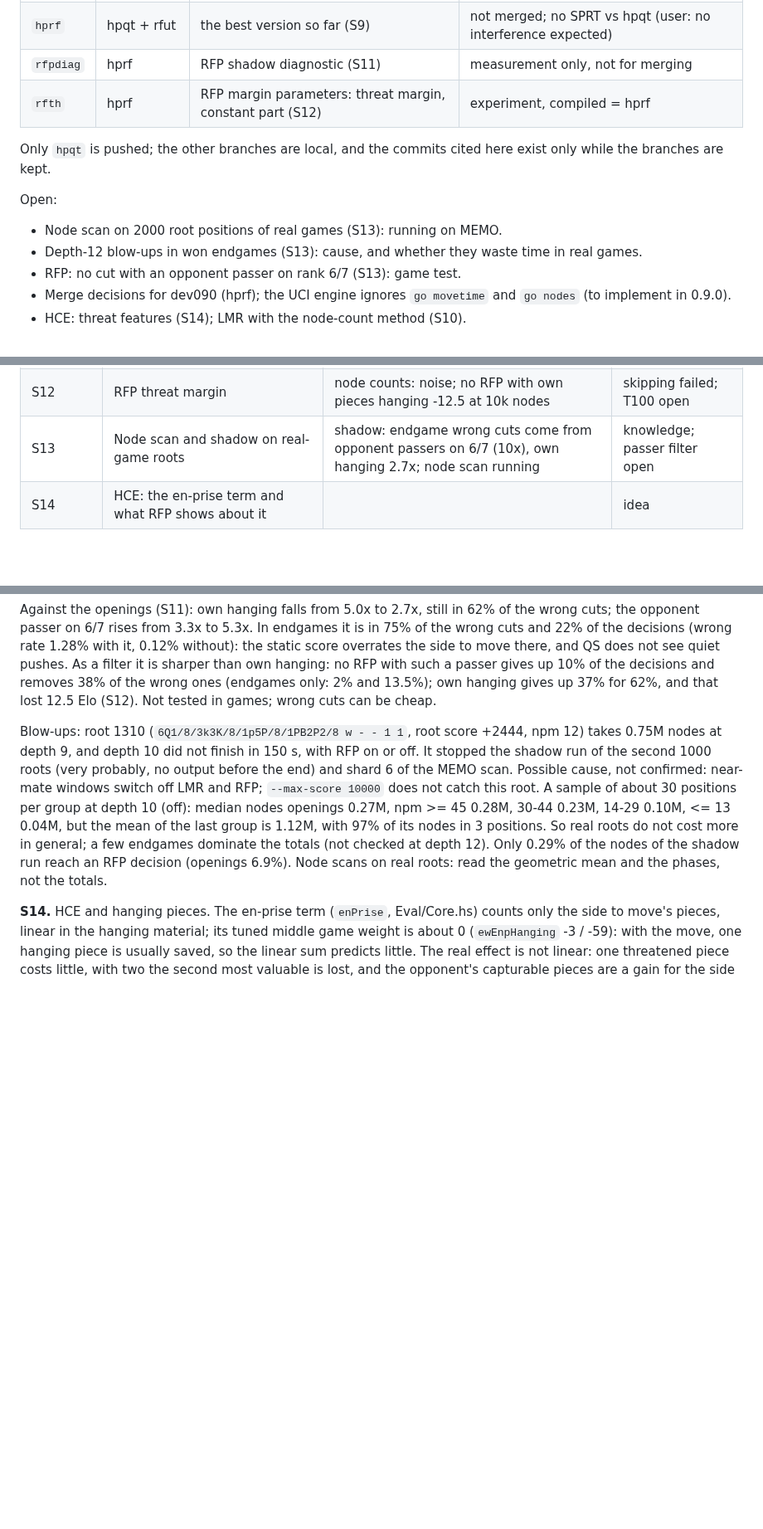
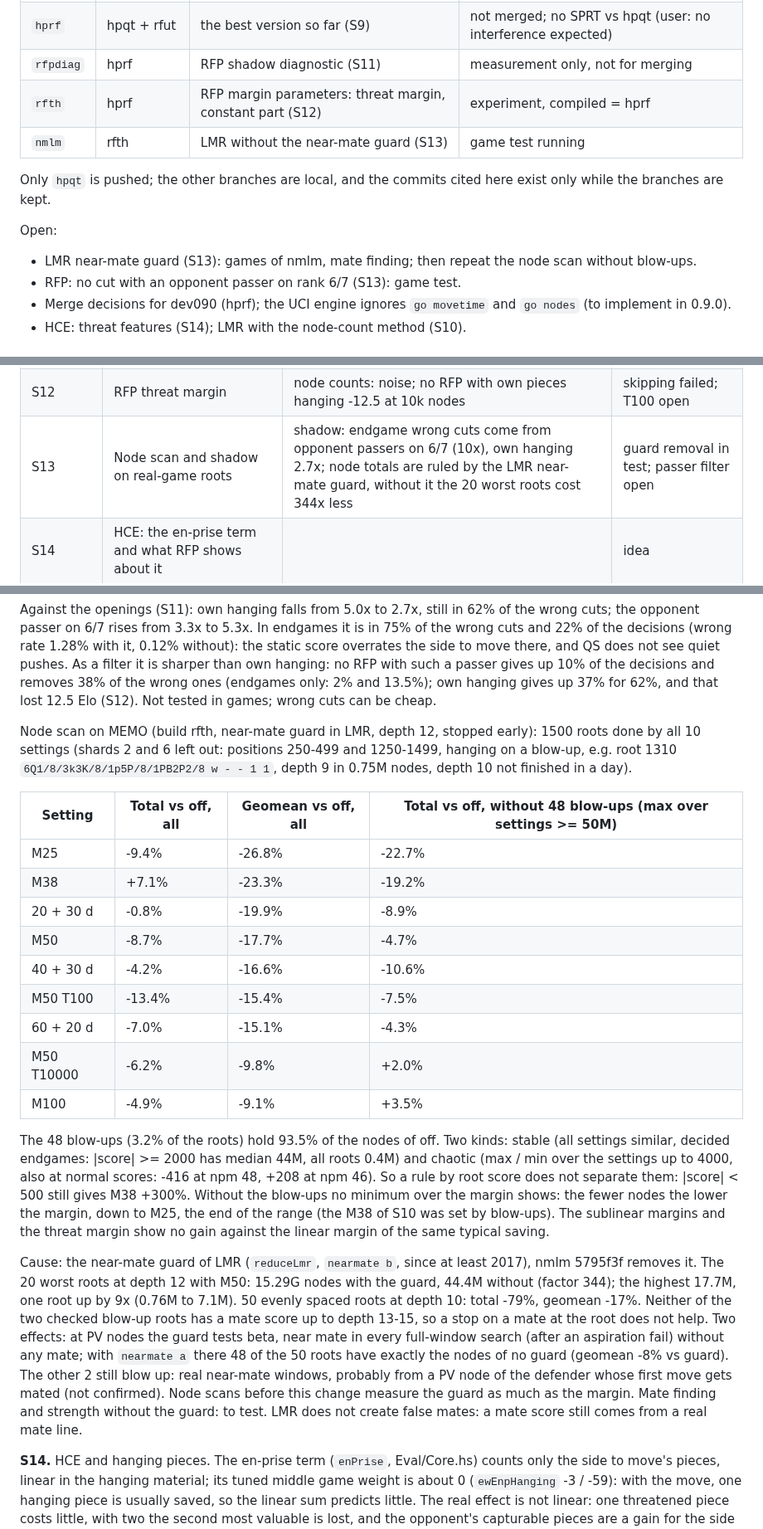
Before and after one commit to nionita/Barbarossa, a Markdown page: SEARCH-TUNING.md, 3 parts joined by grey strips. Shown at 83% size. Drawn GitHub-style; blank space fills up the shorter version.

Commit message:
SEARCH-TUNING: S13 node scan on real-game roots, blow-ups come from the LMR near-mate guard
Co-Authored-By: Claude Opus 5.5 <noreply@anthropic.com>

```diff
--- a/SEARCH-TUNING.md
+++ b/SEARCH-TUNING.md
@@ -22,13 +22,13 @@ Elo values are from the candidate's side, with 95% error bars.
 | `hprf` | hpqt + rfut | the best version so far (S9) | not merged; no SPRT vs hpqt (user: no interference expected) |
 | `rfpdiag` | hprf | RFP shadow diagnostic (S11) | measurement only, not for merging |
 | `rfth` | hprf | RFP margin parameters: threat margin, constant part (S12) | experiment, compiled = hprf |
+| `nmlm` | rfth | LMR without the near-mate guard (S13) | game test running |
 
 Only `hpqt` is pushed; the other branches are local, and the commits cited here exist only while the branches
 are kept.
 
 Open:
-- Node scan on 2000 root positions of real games (S13): running on MEMO.
-- Depth-12 blow-ups in won endgames (S13): cause, and whether they waste time in real games.
+- LMR near-mate guard (S13): games of nmlm, mate finding; then repeat the node scan without blow-ups.
 - RFP: no cut with an opponent passer on rank 6/7 (S13): game test.
 - Merge decisions for dev090 (hprf); the UCI engine ignores `go movetime` and `go nodes` (to implement in 0.9.0).
 - HCE: threat features (S14); LMR with the node-count method (S10).
@@ -47,7 +47,7 @@ Open:
 | S10 | Pruning parameter by the minimum of the total nodes at fixed depth | M ~38 on 400 openings, agrees with the Elo | method plausible |
 | S11 | RFP shadow diagnostic: wrong cuts by margin, depth, node features | own hanging pieces 5x, linear margin over-protects deep nodes | knowledge |
 | S12 | RFP threat margin | node counts: noise; no RFP with own pieces hanging -12.5 at 10k nodes | skipping failed; T100 open |
-| S13 | Node scan and shadow on real-game roots | shadow: endgame wrong cuts come from opponent passers on 6/7 (10x), own hanging 2.7x; node scan running | knowledge; passer filter open |
+| S13 | Node scan and shadow on real-game roots | shadow: endgame wrong cuts come from opponent passers on 6/7 (10x), own hanging 2.7x; node totals are ruled by the LMR near-mate guard, without it the 20 worst roots cost 344x less | guard removal in test; passer filter open |
 | S14 | HCE: the en-prise term and what RFP shows about it | | idea |
 
 ## Findings
@@ -173,15 +173,39 @@ see quiet pushes. As a filter it is sharper than own hanging: no RFP with such a
 decisions and removes 38% of the wrong ones (endgames only: 2% and 13.5%); own hanging gives up 37% for 62%,
 and that lost 12.5 Elo (S12). Not tested in games; wrong cuts can be cheap.
 
-Blow-ups: root 1310 (`6Q1/8/3k3K/8/1p5P/8/1PB2P2/8 w - - 1 1`, root score +2444, npm 12) takes 0.75M nodes at
-depth 9, and depth 10 did not finish in 150 s, with RFP on or off. It stopped the shadow run of the second
-1000 roots (very probably, no output before the end) and shard 6 of the MEMO scan. Possible cause, not
-confirmed: near-mate windows switch off LMR and RFP; `--max-score 10000` does not catch this root. A sample of
-about 30 positions per group at depth 10 (off): median nodes openings 0.27M, npm >= 45 0.28M, 30-44 0.23M,
-14-29 0.10M, <= 13 0.04M, but the mean of the last group is 1.12M, with 97% of its nodes in 3 positions. So
-real roots do not cost more in general; a few endgames dominate the totals (not checked at depth 12). Only 0.29%
-of the nodes of the shadow run reach an RFP decision (openings 6.9%). Node scans on real roots: read the
-geometric mean and the phases, not the totals.
+Node scan on MEMO (build rfth, near-mate guard in LMR, depth 12, stopped early): 1500 roots done by all 10
+settings (shards 2 and 6 left out: positions 250-499 and 1250-1499, hanging on a blow-up, e.g. root 1310
+`6Q1/8/3k3K/8/1p5P/8/1PB2P2/8 w - - 1 1`, depth 9 in 0.75M nodes, depth 10 not finished in a day).
+
+| Setting | Total vs off, all | Geomean vs off, all | Total vs off, without 48 blow-ups (max over settings >= 50M) |
+|---|---|---|---|
+| M25 | -9.4% | -26.8% | -22.7% |
+| M38 | +7.1% | -23.3% | -19.2% |
+| 20 + 30 d | -0.8% | -19.9% | -8.9% |
+| M50 | -8.7% | -17.7% | -4.7% |
+| 40 + 30 d | -4.2% | -16.6% | -10.6% |
+| M50 T100 | -13.4% | -15.4% | -7.5% |
+| 60 + 20 d | -7.0% | -15.1% | -4.3% |
+| M50 T10000 | -6.2% | -9.8% | +2.0% |
+| M100 | -4.9% | -9.1% | +3.5% |
+
+The 48 blow-ups (3.2% of the roots) hold 93.5% of the nodes of off. Two kinds: stable (all settings similar,
+decided endgames: |score| >= 2000 has median 44M, all roots 0.4M) and chaotic (max / min over the settings up
+to 4000, also at normal scores: -416 at npm 48, +208 at npm 46). So a rule by root score does not separate
+them: |score| < 500 still gives M38 +300%. Without the blow-ups no minimum over the margin shows: the fewer
+nodes the lower the margin, down to M25, the end of the range (the M38 of S10 was set by blow-ups). The
+sublinear margins and the threat margin show no gain against the linear margin of the same typical saving.
+
+Cause: the near-mate guard of LMR (`reduceLmr`, `nearmate b`, since at least 2017), nmlm 5795f3f removes it. The 20
+worst roots at depth 12 with M50: 15.29G nodes with the guard, 44.4M without (factor 344); the highest
+17.7M, one root up by 9x (0.76M to 7.1M). 50 evenly spaced roots at depth 10: total -79%, geomean -17%. Neither of the
+two checked blow-up roots has a mate score up to depth 13-15, so a stop on a mate at the root does not help.
+Two effects: at PV nodes the guard tests beta, near mate in every full-window search (after an aspiration
+fail) without any mate; with `nearmate a` there 48 of the 50 roots have exactly the nodes of no guard (geomean -8%
+vs guard). The other 2 still blow up: real near-mate windows, probably from a PV node of the defender whose
+first move gets mated (not confirmed). Node scans before this change measure the guard as much as the margin.
+Mate finding and strength without the guard: to test. LMR does not create false mates: a mate score still
+comes from a real mate line.
 
 **S14.** HCE and hanging pieces. The en-prise term (`enPrise`, Eval/Core.hs) counts only the side to move's pieces,
 linear in the hanging material; its tuned middle game weight is about 0 (`ewEnpHanging` -3 / -59): with
```
